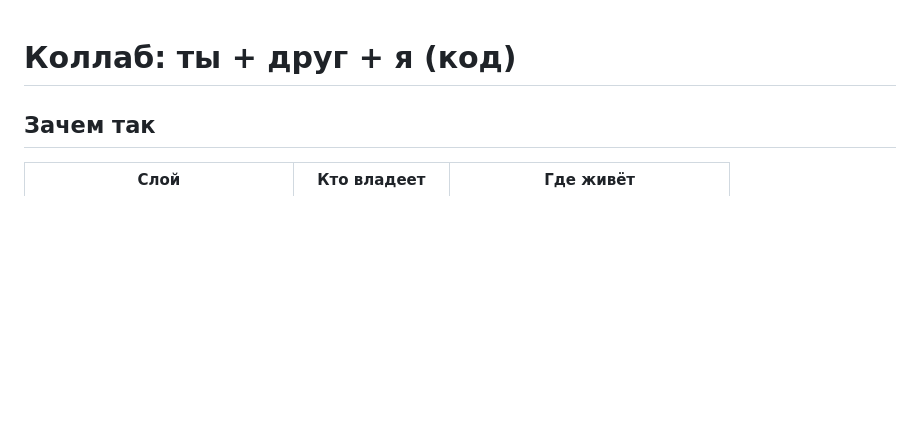
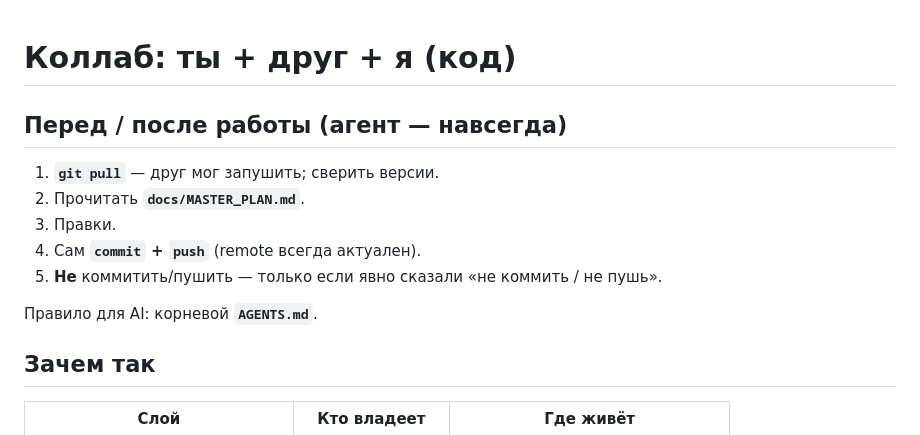
Before and after one commit to haz33u/SwordMechyOnlinePizdec, a Markdown page: docs/COLLAB.md, the part around the change. GitHub-like rendering; blank space fills up the shorter version.

```diff
--- a/docs/COLLAB.md
+++ b/docs/COLLAB.md
@@ -1,4 +1,14 @@
 # Коллаб: ты + друг + я (код)
+
+## Перед / после работы (агент — навсегда)
+
+1. **`git pull`** — друг мог запушить; сверить версии.
+2. Прочитать **`docs/MASTER_PLAN.md`**.
+3. Правки.
+4. Сам **`commit` + `push`** (remote всегда актуален).
+5. **Не** коммитить/пушить — только если явно сказали «не коммить / не пушь».
+
+Правило для AI: корневой **`AGENTS.md`**.
 
 ## Зачем так
 
```
Also changed, not shown: AGENTS.md (added, +39 -0 lines), docs/MASTER_PLAN.md (+9 -1 lines).
